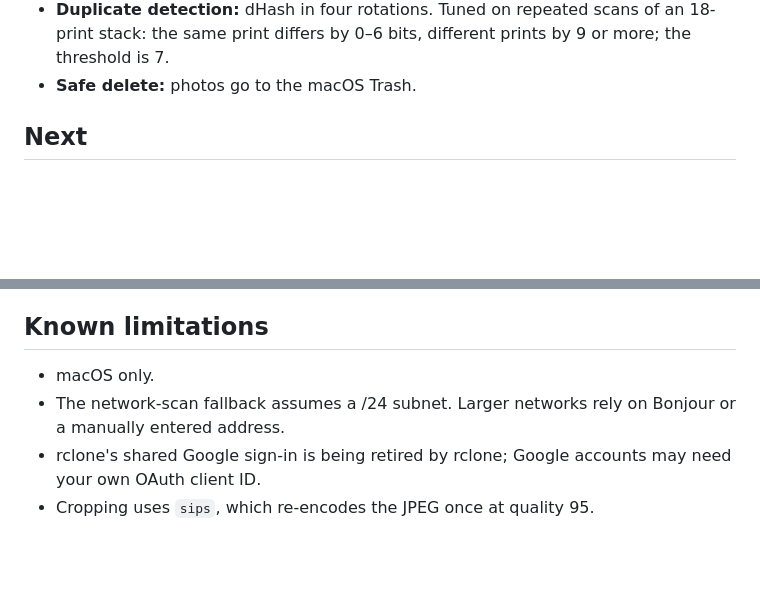
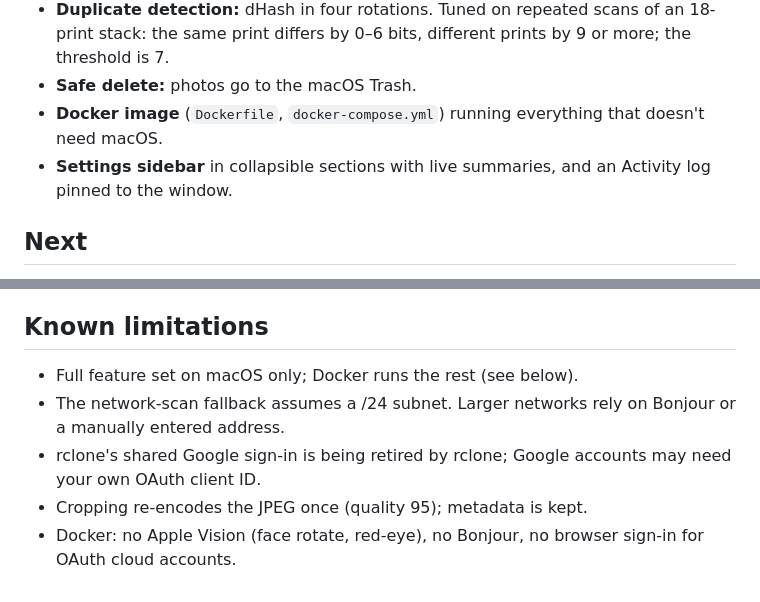
Before and after one commit to eg7eg7/ffscan, a Markdown page: docs/ROADMAP.md, 2 parts joined by grey strips. Drawn GitHub-style; blank space fills up the shorter version.

```diff
--- a/docs/ROADMAP.md
+++ b/docs/ROADMAP.md
@@ -25,6 +25,8 @@
 - **Duplicate detection:** dHash in four rotations. Tuned on repeated scans of an 18-print stack: the same
   print differs by 0–6 bits, different prints by 9 or more; the threshold is 7.
 - **Safe delete:** photos go to the macOS Trash.
+- **Docker image** (`Dockerfile`, `docker-compose.yml`) running everything that doesn't need macOS.
+- **Settings sidebar** in collapsible sections with live summaries, and an Activity log pinned to the window.
 
 ## Next
 
@@ -40,7 +42,8 @@
 
 ## Known limitations
 
-- macOS only.
+- Full feature set on macOS only; Docker runs the rest (see below).
 - The network-scan fallback assumes a /24 subnet. Larger networks rely on Bonjour or a manually entered address.
 - rclone's shared Google sign-in is being retired by rclone; Google accounts may need your own OAuth client ID.
-- Cropping uses `sips`, which re-encodes the JPEG once at quality 95.
+- Cropping re-encodes the JPEG once (quality 95); metadata is kept.
+- Docker: no Apple Vision (face rotate, red-eye), no Bonjour, no browser sign-in for OAuth cloud accounts.
```
Also changed, not shown: CLAUDE.md (added, +85 -0 lines), README.md (+68 -17 lines), docs/screenshots/app.png, 8 other files.
